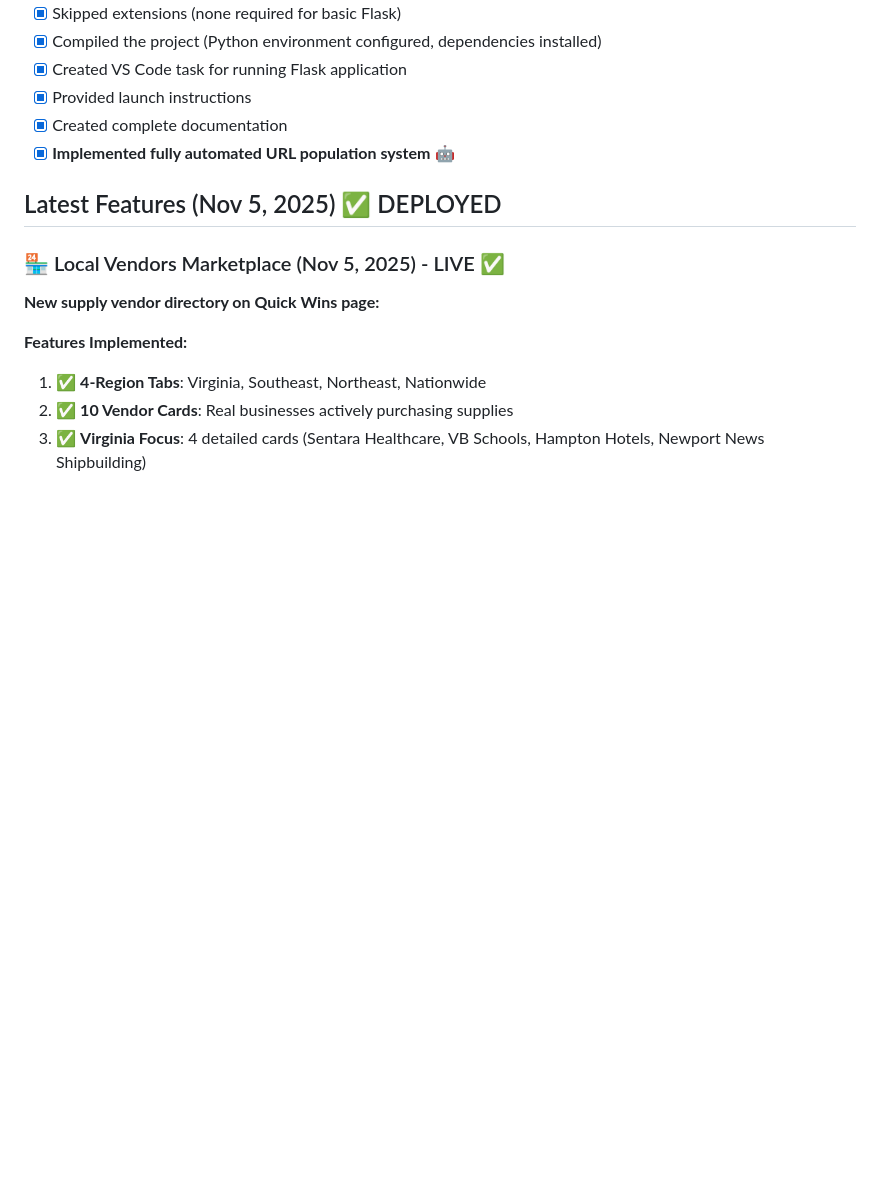
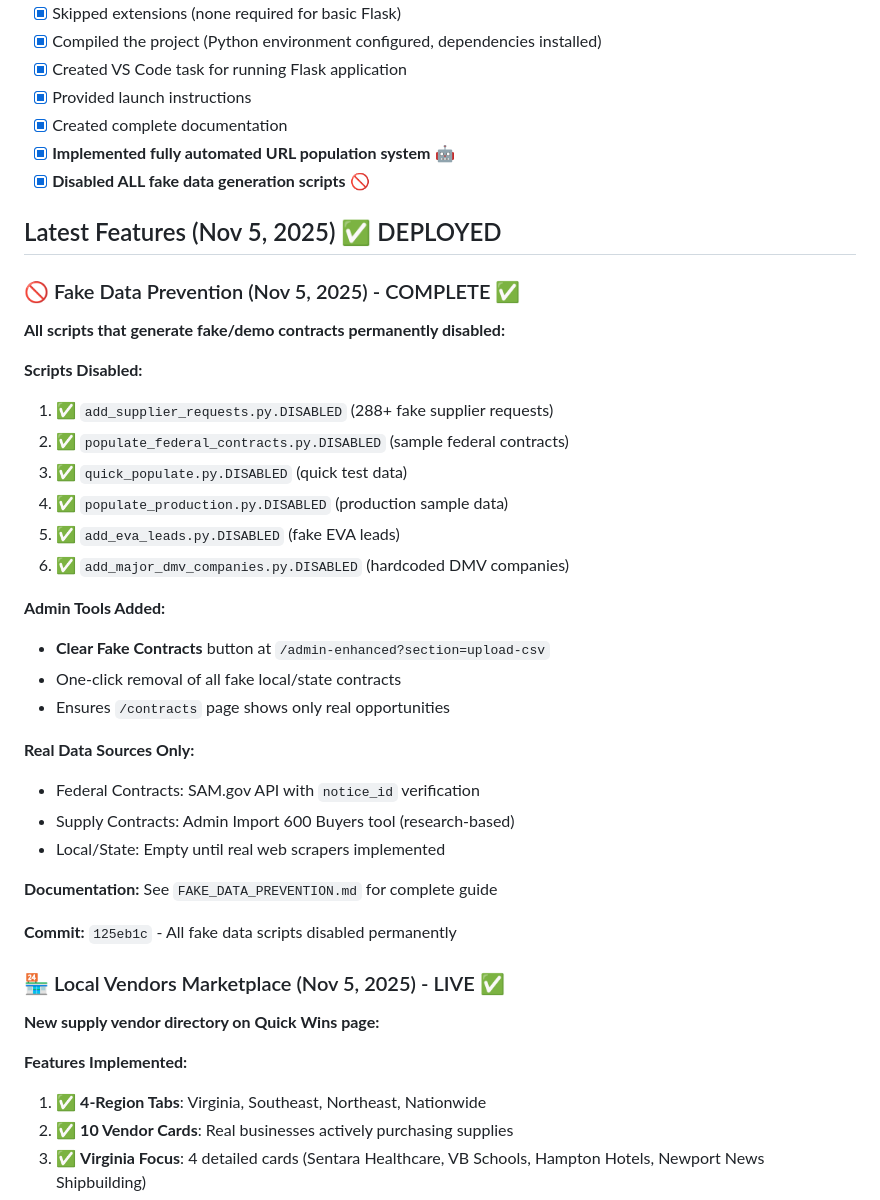
Before and after one commit to rayofsundays-boop/virginia-contracts-lead-generation, a Markdown page: .github/copilot-instructions.md, the part around the change. Rendered like a GitHub page; blank space fills up the shorter version.

Commit message:
docs: Update copilot instructions with fake data prevention status

```diff
--- a/.github/copilot-instructions.md
+++ b/.github/copilot-instructions.md
@@ -13,8 +13,34 @@ All setup steps have been completed:
 - [x] Provided launch instructions
 - [x] Created complete documentation
 - [x] **Implemented fully automated URL population system** 🤖
+- [x] **Disabled ALL fake data generation scripts** 🚫
 
 ## Latest Features (Nov 5, 2025) ✅ DEPLOYED
+
+### 🚫 Fake Data Prevention (Nov 5, 2025) - COMPLETE ✅
+**All scripts that generate fake/demo contracts permanently disabled:**
+
+**Scripts Disabled:**
+1. ✅ `add_supplier_requests.py.DISABLED` (288+ fake supplier requests)
+2. ✅ `populate_federal_contracts.py.DISABLED` (sample federal contracts)
+3. ✅ `quick_populate.py.DISABLED` (quick test data)
+4. ✅ `populate_production.py.DISABLED` (production sample data)
+5. ✅ `add_eva_leads.py.DISABLED` (fake EVA leads)
+6. ✅ `add_major_dmv_companies.py.DISABLED` (hardcoded DMV companies)
+
+**Admin Tools Added:**
+- **Clear Fake Contracts** button at `/admin-enhanced?section=upload-csv`
+- One-click removal of all fake local/state contracts
+- Ensures `/contracts` page shows only real opportunities
+
+**Real Data Sources Only:**
+- Federal Contracts: SAM.gov API with `notice_id` verification
+- Supply Contracts: Admin Import 600 Buyers tool (research-based)
+- Local/State: Empty until real web scrapers implemented
+
+**Documentation:** See `FAKE_DATA_PREVENTION.md` for complete guide
+
+**Commit:** `125eb1c` - All fake data scripts disabled permanently
 
 ### 🏪 Local Vendors Marketplace (Nov 5, 2025) - LIVE ✅
 **New supply vendor directory on Quick Wins page:**
```
